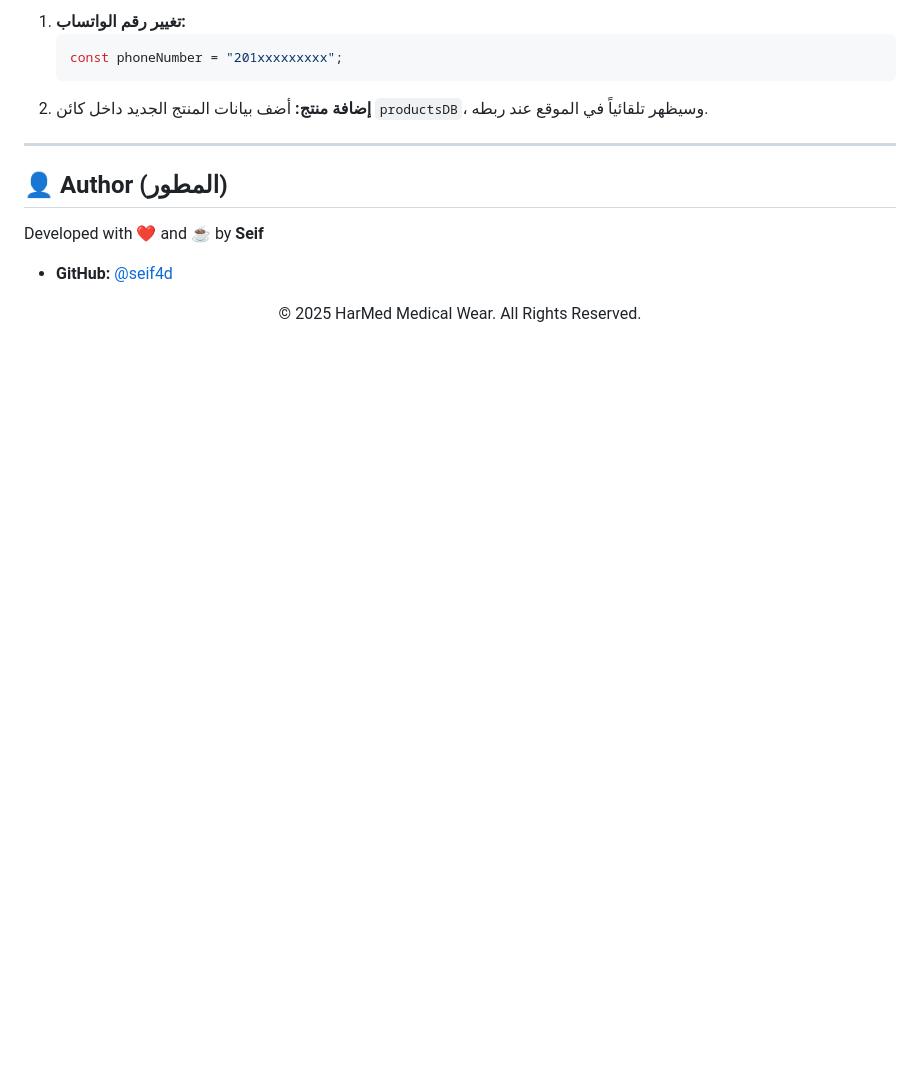
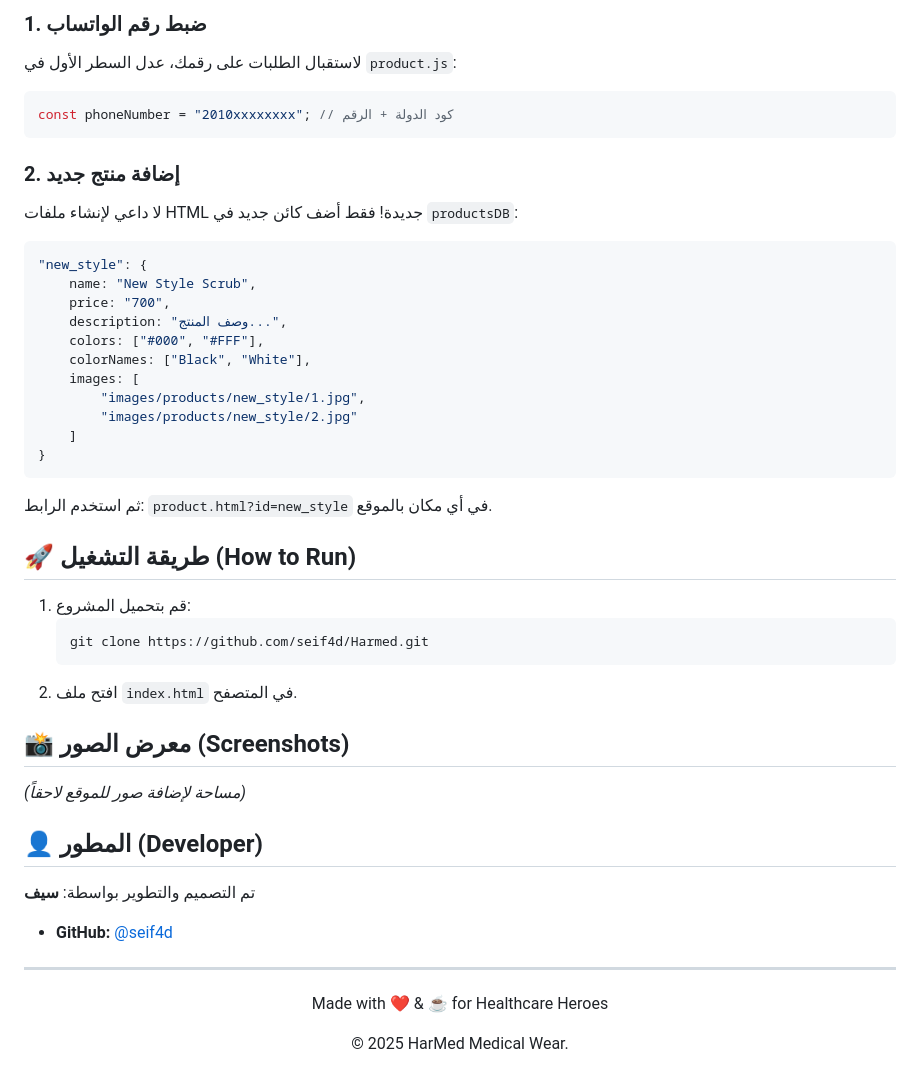
Before and after one commit to seif4d/Harmed, a Markdown page: README.md, the part around one of its changes. Drawn GitHub-style; blank space fills up the shorter version.

````diff
--- a/README.md
+++ b/README.md
@@ -86,18 +77,46 @@ Harmed/
 
-1.  **تغيير رقم الواتساب:**
-    ```javascript
-    const phoneNumber = "201xxxxxxxxx";
-    ```
-2.  **إضافة منتج:**
-    أضف بيانات المنتج الجديد داخل كائن `productsDB`، وسيظهر تلقائياً في الموقع عند ربطه.
+### 1. ضبط رقم الواتساب
+لاستقبال الطلبات على رقمك، عدل السطر الأول في `product.js`:
+```javascript
+const phoneNumber = "2010xxxxxxxx"; // كود الدولة + الرقم
+```
+
+### 2. إضافة منتج جديد
+لا داعي لإنشاء ملفات HTML جديدة! فقط أضف كائن جديد في `productsDB`:
+```javascript
+"new_style": {
+    name: "New Style Scrub",
+    price: "700",
+    description: "وصف المنتج...",
+    colors: ["#000", "#FFF"],
+    colorNames: ["Black", "White"],
+    images: [
+        "images/products/new_style/1.jpg",
+        "images/products/new_style/2.jpg"
+    ]
+}
+```
+ثم استخدم الرابط: `product.html?id=new_style` في أي مكان بالموقع.
+
+## 🚀 طريقة التشغيل (How to Run)
+
+1. قم بتحميل المشروع:
+   ```bash
+   git clone https://github.com/seif4d/Harmed.git
+   ```
+2. افتح ملف `index.html` في المتصفح.
+
+## 📸 معرض الصور (Screenshots)
+
+*(مساحة لإضافة صور للموقع لاحقاً)*
+
+## 👤 المطور (Developer)
+
+تم التصميم والتطوير بواسطة: **سيف**
+- **GitHub:** [@seif4d](https://github.com/seif4d)
 
 ---
-
-## 👤 Author (المطور)
-
-Developed with ❤️ and ☕ by **Seif**
-*   **GitHub:** [@seif4d](https://github.com/seif4d)
-
 <div align="center">
-  <p>&copy; 2025 HarMed Medical Wear. All Rights Reserved.</p>
+  <p>Made with ❤️ & ☕ for Healthcare Heroes</p>
+  <p>&copy; 2025 HarMed Medical Wear.</p>
 </div>
````
Also changed, not shown: other parts of README.md (+43 -52 lines).
